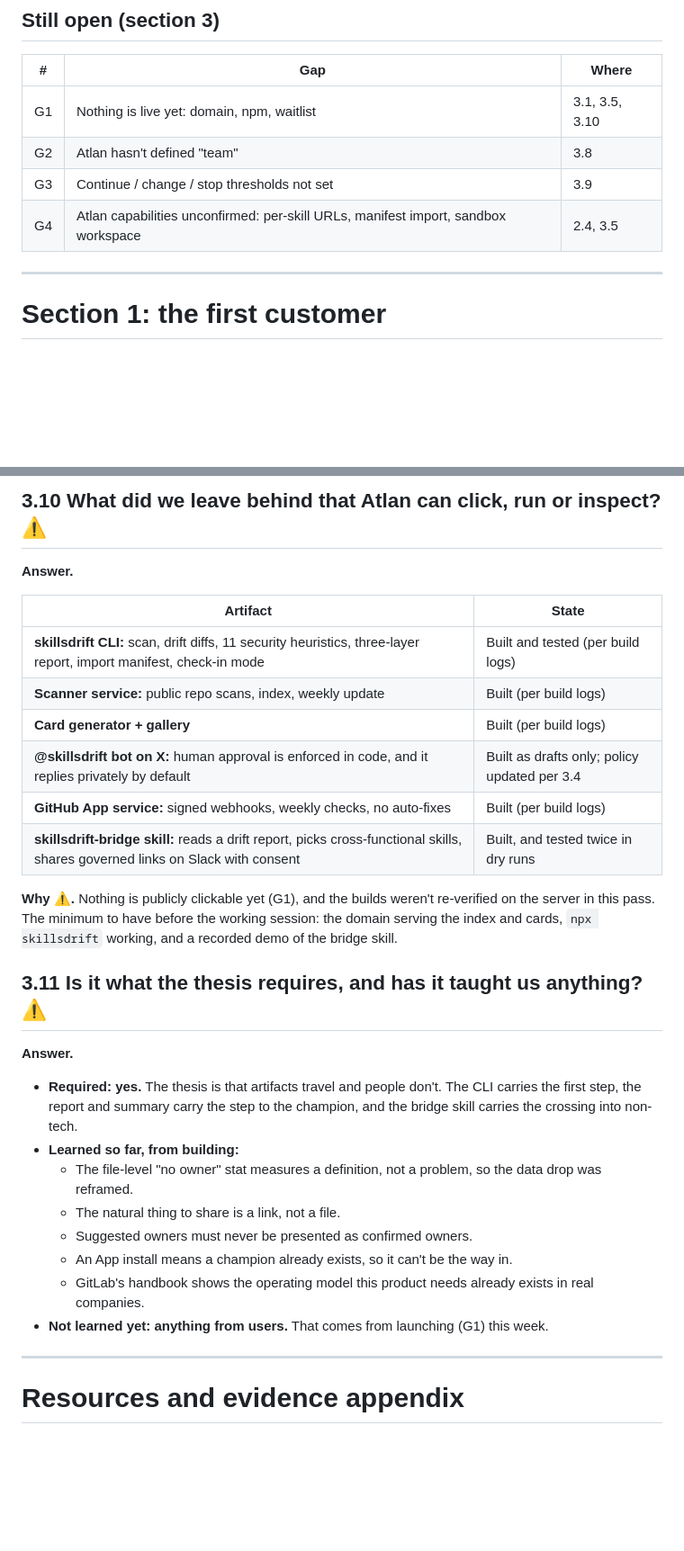
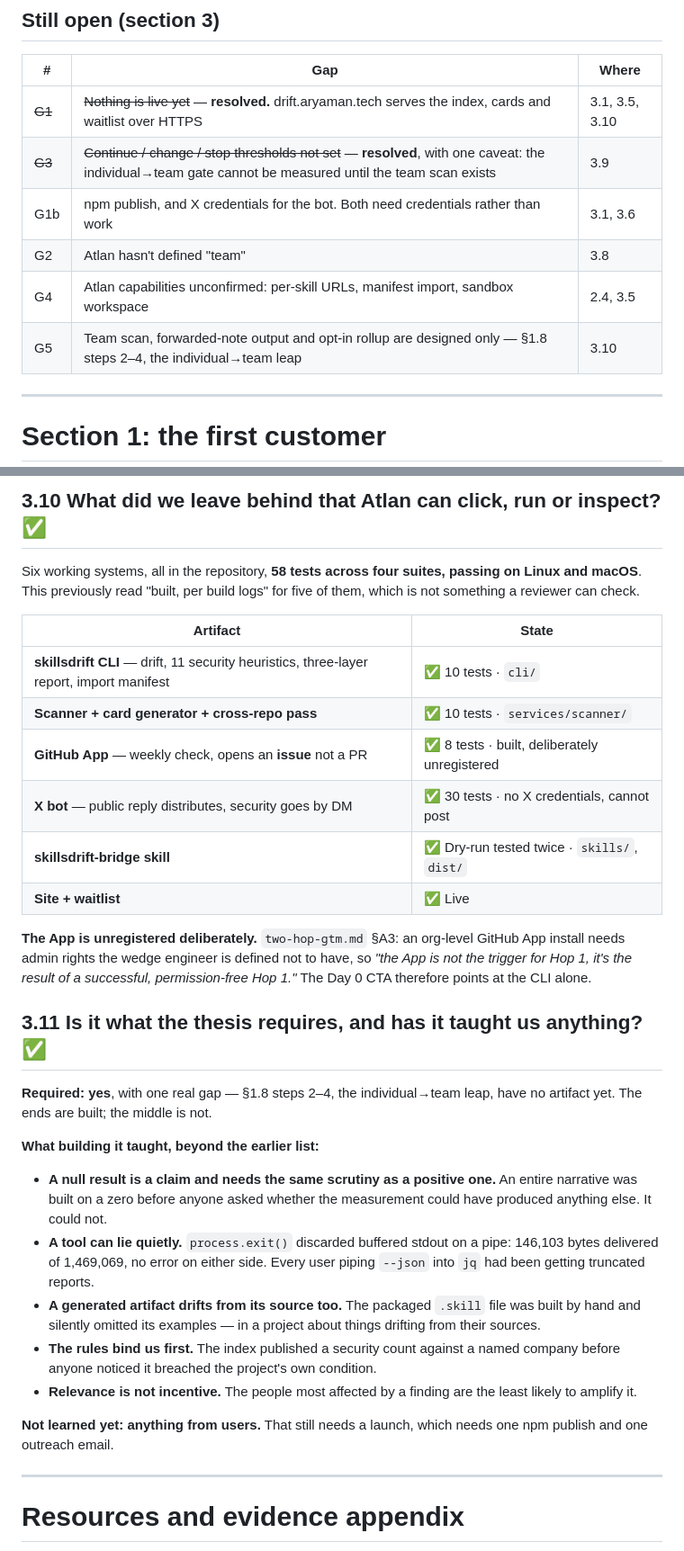
Before and after one commit to Aryaman3012/gtm, a Markdown page: docs/core_challenge_answers.md, 2 parts joined by grey strips. Shown at 90% size. Rendered like a GitHub page; blank space fills up the shorter version.

```diff
--- a/docs/core_challenge_answers.md
+++ b/docs/core_challenge_answers.md
@@ -18,10 +18,12 @@ Sections 1 and 2 are complete. Each answer gives the position, the reasoning beh
 
 | # | Gap | Where |
 |---|---|---|
-| G1 | Nothing is live yet: domain, npm, waitlist | 3.1, 3.5, 3.10 |
+| ~~G1~~ | ~~Nothing is live yet~~ — **resolved.** drift.aryaman.tech serves the index, cards and waitlist over HTTPS | 3.1, 3.5, 3.10 |
+| ~~G3~~ | ~~Continue / change / stop thresholds not set~~ — **resolved**, with one caveat: the individual→team gate cannot be measured until the team scan exists | 3.9 |
+| G1b | npm publish, and X credentials for the bot. Both need credentials rather than work | 3.1, 3.6 |
 | G2 | Atlan hasn't defined "team" | 3.8 |
-| G3 | Continue / change / stop thresholds not set | 3.9 |
 | G4 | Atlan capabilities unconfirmed: per-skill URLs, manifest import, sandbox workspace | 2.4, 3.5 |
+| G5 | Team scan, forwarded-note output and opt-in rollup are designed only — §1.8 steps 2–4, the individual→team leap | 3.10 |
 
 ---
 
@@ -448,30 +447,47 @@ For shared skills, the landing is the skill's page in the Atlan dashboard where
 
-## 3.10 What did we leave behind that Atlan can click, run or inspect? ⚠️
+## 3.10 What did we leave behind that Atlan can click, run or inspect? ✅
 
-**Answer.**
+Six working systems, all in the repository, **58 tests across four suites,
+passing on Linux and macOS**. This previously read "built, per build logs" for
+five of them, which is not something a reviewer can check.
 
 | Artifact | State |
 |---|---|
-| **skillsdrift CLI:** scan, drift diffs, 11 security heuristics, three-layer report, import manifest, check-in mode | Built and tested (per build logs) |
-| **Scanner service:** public repo scans, index, weekly update | Built (per build logs) |
-| **Card generator + gallery** | Built (per build logs) |
-| **@skillsdrift bot on X:** human approval is enforced in code, and it replies privately by default | Built as drafts only; policy updated per 3.4 |
-| **GitHub App service:** signed webhooks, weekly checks, no auto-fixes | Built (per build logs) |
-| **skillsdrift-bridge skill:** reads a drift report, picks cross-functional skills, shares governed links on Slack with consent | Built, and tested twice in dry runs |
+| **skillsdrift CLI** — drift, 11 security heuristics, three-layer report, import manifest | ✅ 10 tests · `cli/` |
+| **Scanner + card generator + cross-repo pass** | ✅ 10 tests · `services/scanner/` |
+| **GitHub App** — weekly check, opens an **issue** not a PR | ✅ 8 tests · built, deliberately unregistered |
+| **X bot** — public reply distributes, security goes by DM | ✅ 30 tests · no X credentials, cannot post |
+| **skillsdrift-bridge skill** | ✅ Dry-run tested twice · `skills/`, `dist/` |
+| **Site + waitlist** | ✅ Live |
 
-**Why ⚠️.** Nothing is publicly clickable yet (G1), and the builds weren't re-verified on the server in this pass. The minimum to have before the working session: the domain serving the index and cards, `npx skillsdrift` working, and a recorded demo of the bridge skill.
+**The App is unregistered deliberately.** `two-hop-gtm.md` §A3: an org-level
+GitHub App install needs admin rights the wedge engineer is defined not to have,
+so *"the App is not the trigger for Hop 1, it's the result of a successful,
+permission-free Hop 1."* The Day 0 CTA therefore points at the CLI alone.
 
-## 3.11 Is it what the thesis requires, and has it taught us anything? ⚠️
+## 3.11 Is it what the thesis requires, and has it taught us anything? ✅
 
-**Answer.**
-- **Required: yes.** The thesis is that artifacts travel and people don't. The CLI carries the first step, the report and summary carry the step to the champion, and the bridge skill carries the crossing into non-tech.
-- **Learned so far, from building:**
-  - The file-level "no owner" stat measures a definition, not a problem, so the data drop was reframed.
-  - The natural thing to share is a link, not a file.
-  - Suggested owners must never be presented as confirmed owners.
-  - An App install means a champion already exists, so it can't be the way in.
-  - GitLab's handbook shows the operating model this product needs already exists in real companies.
-- **Not learned yet: anything from users.** That comes from launching (G1) this week.
+**Required: yes**, with one real gap — §1.8 steps 2–4, the individual→team leap,
+have no artifact yet. The ends are built; the middle is not.
+
+**What building it taught, beyond the earlier list:**
+
+- **A null result is a claim and needs the same scrutiny as a positive one.** An
+  entire narrative was built on a zero before anyone asked whether the
+  measurement could have produced anything else. It could not.
+- **A tool can lie quietly.** `process.exit()` discarded buffered stdout on a
+  pipe: 146,103 bytes delivered of 1,469,069, no error on either side. Every
+  user piping `--json` into `jq` had been getting truncated reports.
+- **A generated artifact drifts from its source too.** The packaged `.skill`
+  file was built by hand and silently omitted its examples — in a project about
+  things drifting from their sources.
+- **The rules bind us first.** The index published a security count against a
+  named company before anyone noticed it breached the project's own condition.
+- **Relevance is not incentive.** The people most affected by a finding are the
+  least likely to amplify it.
+
+**Not learned yet: anything from users.** That still needs a launch, which needs
+one npm publish and one outreach email.
 
 ---
 
```
Also changed, not shown: other parts of docs/core_challenge_answers.md (+73 -76 lines).
